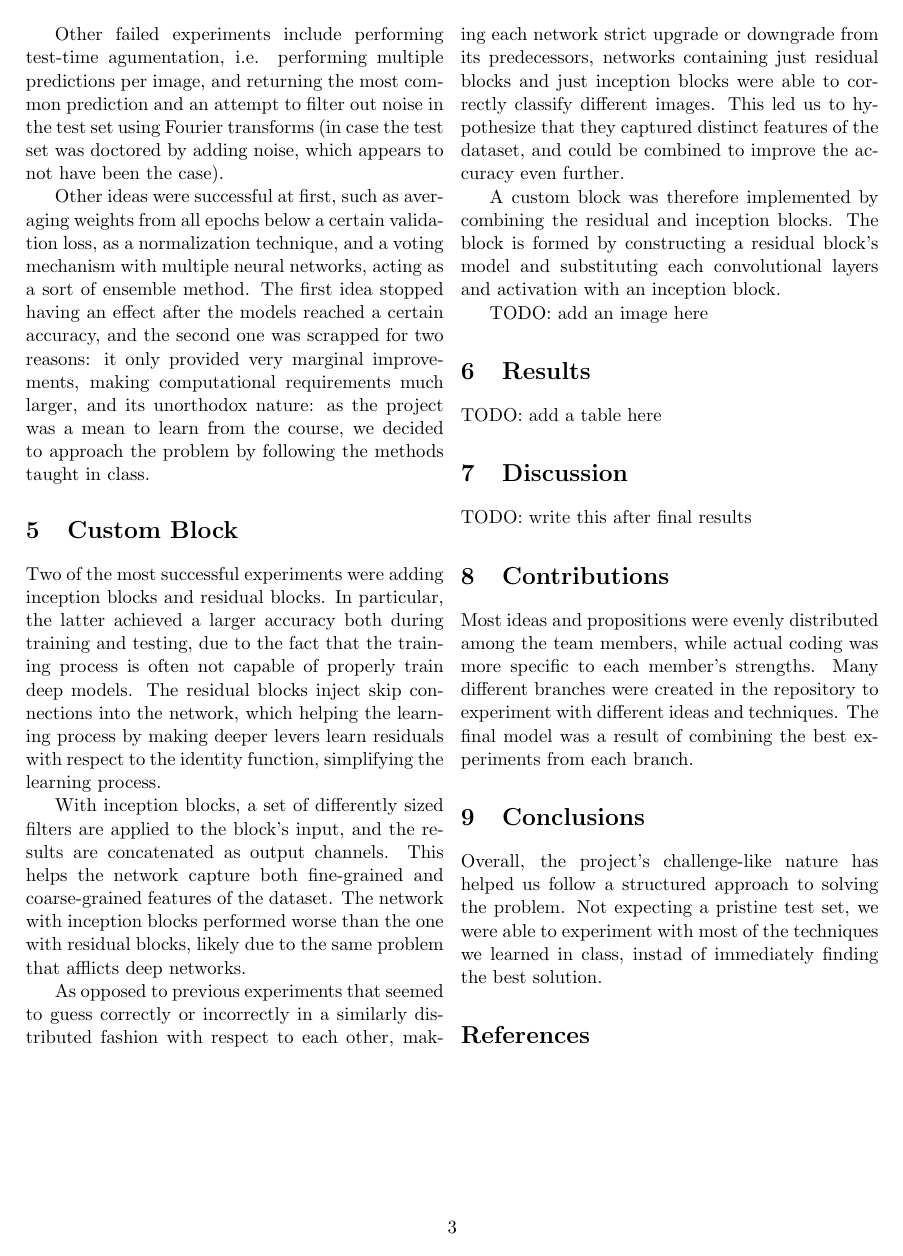
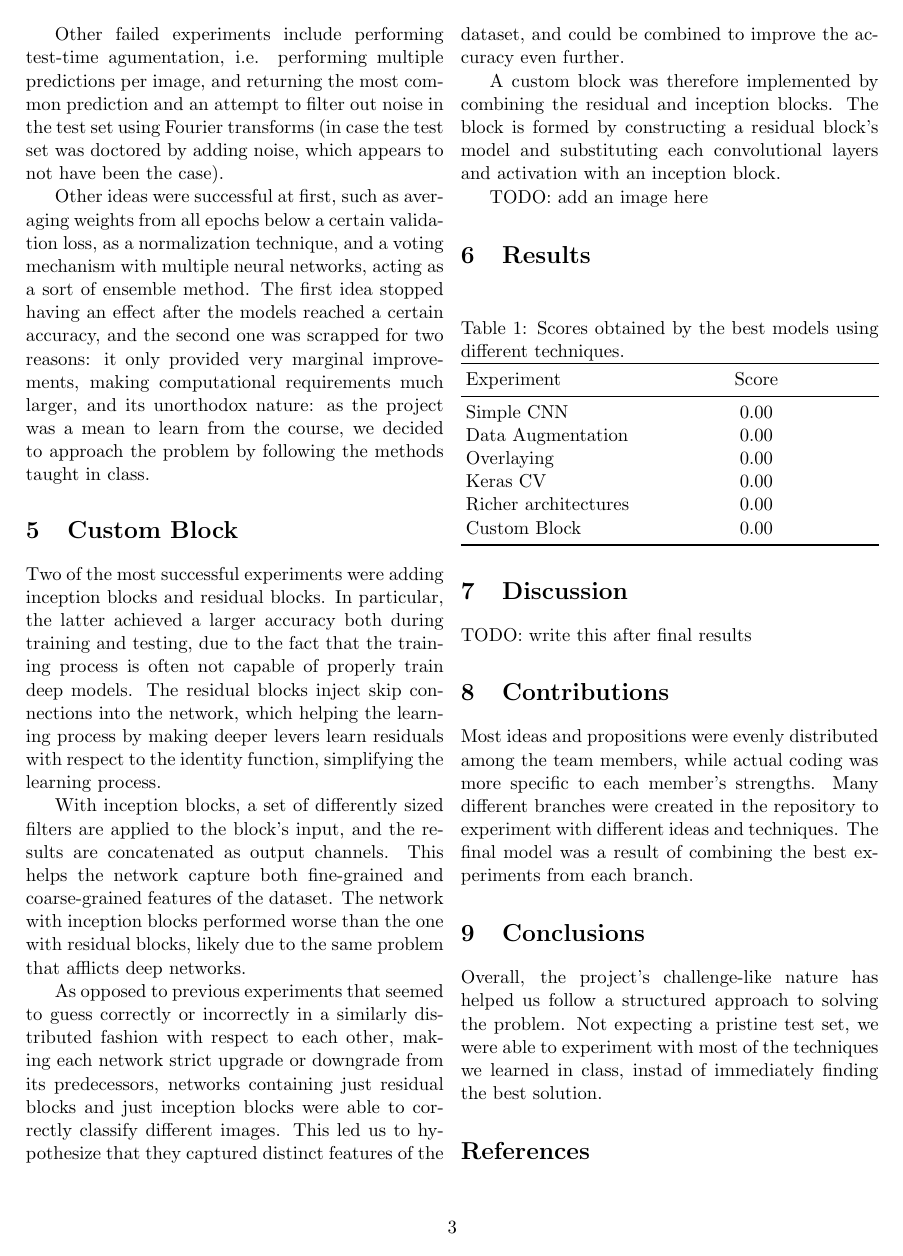
Before and after one commit to FrancescoPesce/an2dl-homework-1, a LaTeX document (report/main.tex): page 3 of 3. Compiled offline with pdfLaTeX.

Commit message:
Add results table to report without model scores

```diff
--- a/report/main.tex
+++ b/report/main.tex
@@ -375,9 +375,24 @@
       %     \item Explain any unexpected outcomes
       % \end{itemize}
 
-      TODO: add a table here
       \label{tab:results}
-      \begin{table}
+      \begin{table}[H]
+          \centering
+          \setlength{\tabcolsep}{3pt}
+          \caption{Scores obtained by the best models using different techniques.}
+          \begin{tabularx}{\linewidth}{lY}
+              \toprule
+              Experiment & Score \\
+              \midrule
+              Simple CNN & 0.00 \\
+              Data Augmentation & 0.00 \\
+              Overlaying & 0.00 \\
+              Keras CV & 0.00 \\
+              Richer architectures & 0.00 \\
+              Custom Block & 0.00 \\
+              \bottomrule
+          \end{tabularx}
+          \label{tb:Measurements}
       \end{table}
 
       % -----------------------------------------------------------------------
```
